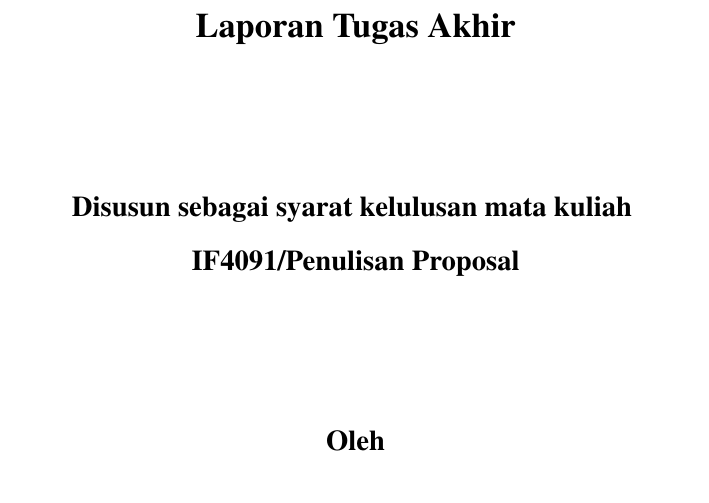
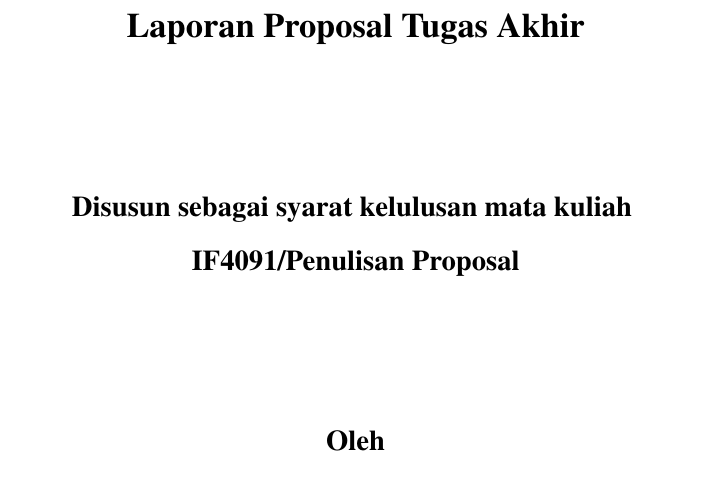
Before and after one commit to KenEzekiel/tugas-akhir, a LaTeX thesis (src/yudisium.tex, which reads src/chapters/ta/cover.tex): part of page 1 of 4, cut so that both start at the same text. Compiled offline with pdfLaTeX; a LaTeX package or settings file that is missing is left out.

Commit message:
mod: cover

```diff
--- a/src/chapters/ta/cover.tex
+++ b/src/chapters/ta/cover.tex
@@ -7,7 +7,7 @@
 	\Large \bfseries \MakeUppercase{\thetitle}
 	\vfill
 
-	\Large Laporan Tugas Akhir
+	\Large Laporan Proposal Tugas Akhir
 	\vfill
 
 	\large Disusun sebagai syarat kelulusan mata kuliah \break IF4091/Penulisan Proposal
```
